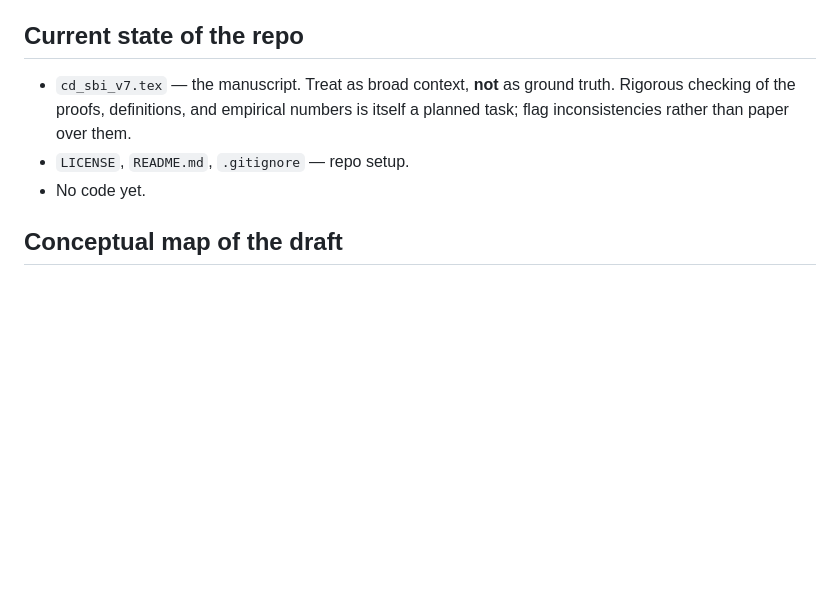
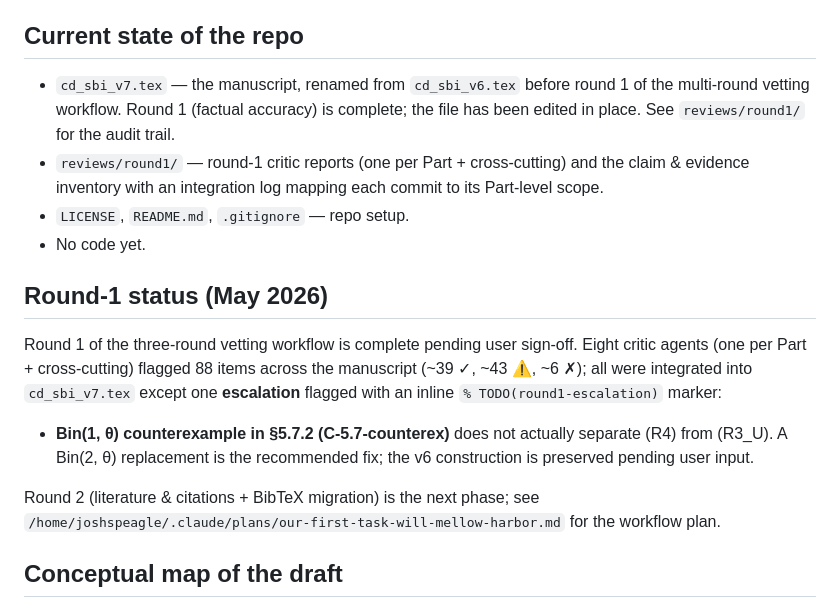
Before and after one commit to joshspeagle/cd_sbi, a Markdown page: CLAUDE.md, the part around the change. Rendered like a GitHub page; blank space fills up the shorter version.

Commit message:
Round 1: integration log + CLAUDE.md status update
Adds a round-1 integration log to the claim inventory mapping each
of the 8 Part-level commits (17be9d5..419c455) to its scope, plus a
top-level escalation note for the Bin(1,θ) counterexample.

Updates CLAUDE.md with the current round-1 status, the audit trail
location, and the one outstanding escalation for the user.

Co-Authored-By: Claude Opus 4.7 (1M context) <noreply@anthropic.com>

```diff
--- a/CLAUDE.md
+++ b/CLAUDE.md
@@ -27,12 +27,31 @@ scaling beyond the toy validation experiments currently in the draft.
 
 ## Current state of the repo
 
-- `cd_sbi_v7.tex` — the manuscript. Treat as broad context, **not** as
-  ground truth. Rigorous checking of the proofs, definitions, and
-  empirical numbers is itself a planned task; flag inconsistencies rather
-  than paper over them.
+- `cd_sbi_v7.tex` — the manuscript, renamed from `cd_sbi_v6.tex` before
+  round 1 of the multi-round vetting workflow. Round 1 (factual
+  accuracy) is complete; the file has been edited in place. See
+  `reviews/round1/` for the audit trail.
+- `reviews/round1/` — round-1 critic reports (one per Part + cross-cutting)
+  and the claim & evidence inventory with an integration log mapping each
+  commit to its Part-level scope.
 - `LICENSE`, `README.md`, `.gitignore` — repo setup.
 - No code yet.
+
+## Round-1 status (May 2026)
+
+Round 1 of the three-round vetting workflow is complete pending user
+sign-off. Eight critic agents (one per Part + cross-cutting) flagged 88
+items across the manuscript (~39 ✓, ~43 ⚠, ~6 ✗); all were integrated
+into `cd_sbi_v7.tex` except one **escalation** flagged with an inline
+`% TODO(round1-escalation)` marker:
+
+- **Bin(1, θ) counterexample in §5.7.2 (C-5.7-counterex)** does not
+  actually separate (R4) from (R3_U). A Bin(2, θ) replacement is the
+  recommended fix; the v6 construction is preserved pending user input.
+
+Round 2 (literature & citations + BibTeX migration) is the next phase;
+see `/home/joshspeagle/.claude/plans/our-first-task-will-mellow-harbor.md`
+for the workflow plan.
 
 ## Conceptual map of the draft
 
```
Also changed, not shown: reviews/round1/00_claim_inventory.md (+17 -0 lines).
